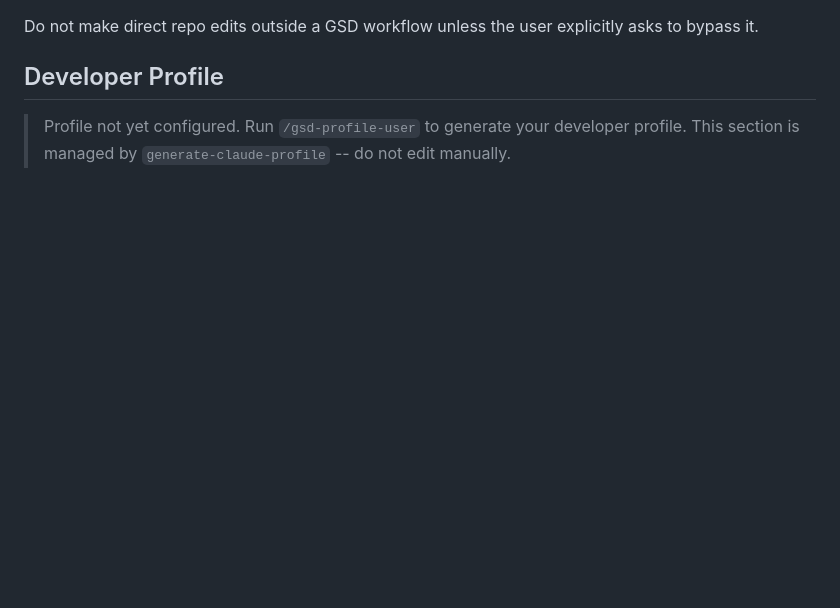
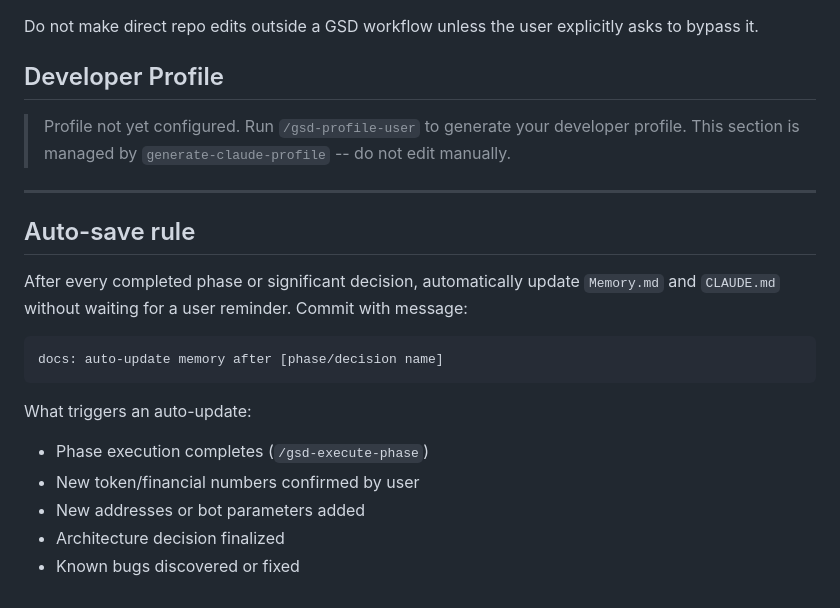
Before and after one commit to polyalpha-hq/pearl-of-restoration, a Markdown page: CLAUDE.md, the part around one of its changes. Rendered like a GitHub page; blank space fills up the shorter version.

````diff
--- a/CLAUDE.md
+++ b/CLAUDE.md
@@ -214,3 +280,20 @@ Do not make direct repo edits outside a GSD workflow unless the user explicitly
 > Profile not yet configured. Run `/gsd-profile-user` to generate your developer profile.
 > This section is managed by `generate-claude-profile` -- do not edit manually.
 <!-- GSD:profile-end -->
+
+---
+
+## Auto-save rule
+
+After every completed phase or significant decision, automatically update `Memory.md` and `CLAUDE.md` without waiting for a user reminder. Commit with message:
+
+```
+docs: auto-update memory after [phase/decision name]
+```
+
+What triggers an auto-update:
+- Phase execution completes (`/gsd-execute-phase`)
+- New token/financial numbers confirmed by user
+- New addresses or bot parameters added
+- Architecture decision finalized
+- Known bugs discovered or fixed
````
Also changed, not shown: other parts of CLAUDE.md (+77 -11 lines), Memory.md (added, +186 -0 lines).
